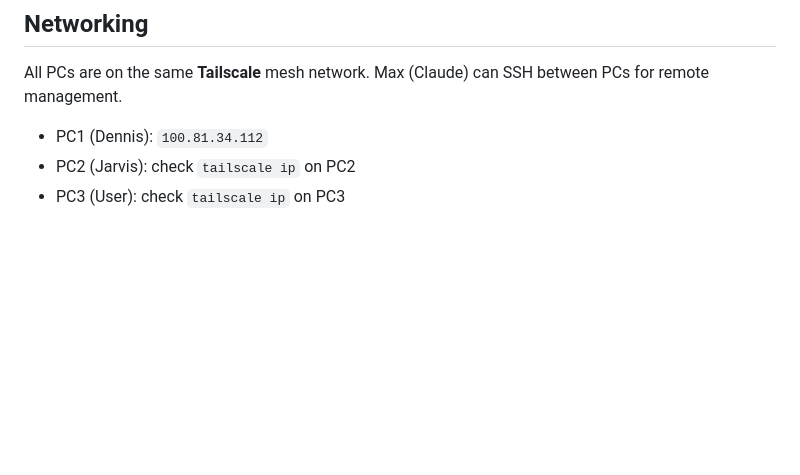
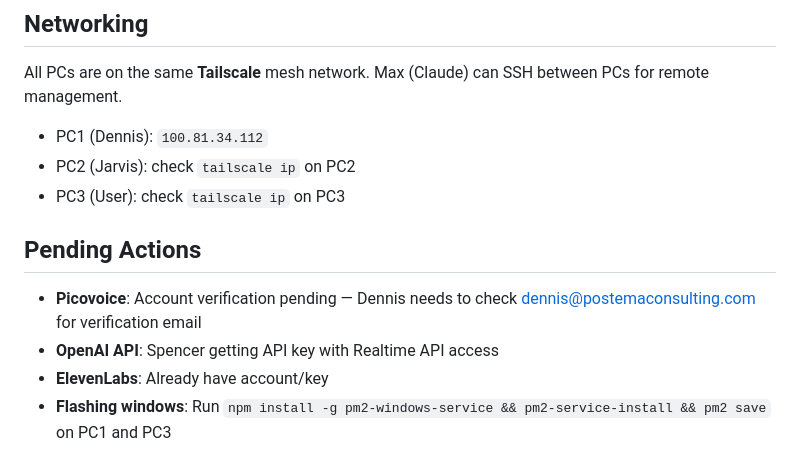
Before and after one commit to dpostema/agent-team-hub, a Markdown page: CLAUDE.md, the part around the change. GitHub-like rendering; blank space fills up the shorter version.

Commit message:
Add pending actions to CLAUDE.md — Picovoice verification, OpenAI key
https://claude.ai/code/session_017wfmHKDVqWHZH1fVTiotMx

```diff
--- a/CLAUDE.md
+++ b/CLAUDE.md
@@ -106,3 +106,10 @@ All PCs are on the same **Tailscale** mesh network. Max (Claude) can SSH between
 - PC1 (Dennis): `100.81.34.112`
 - PC2 (Jarvis): check `tailscale ip` on PC2
 - PC3 (User): check `tailscale ip` on PC3
+
+## Pending Actions
+
+- **Picovoice**: Account verification pending — Dennis needs to check dennis@postemaconsulting.com for verification email
+- **OpenAI API**: Spencer getting API key with Realtime API access
+- **ElevenLabs**: Already have account/key
+- **Flashing windows**: Run `npm install -g pm2-windows-service && pm2-service-install && pm2 save` on PC1 and PC3
```
